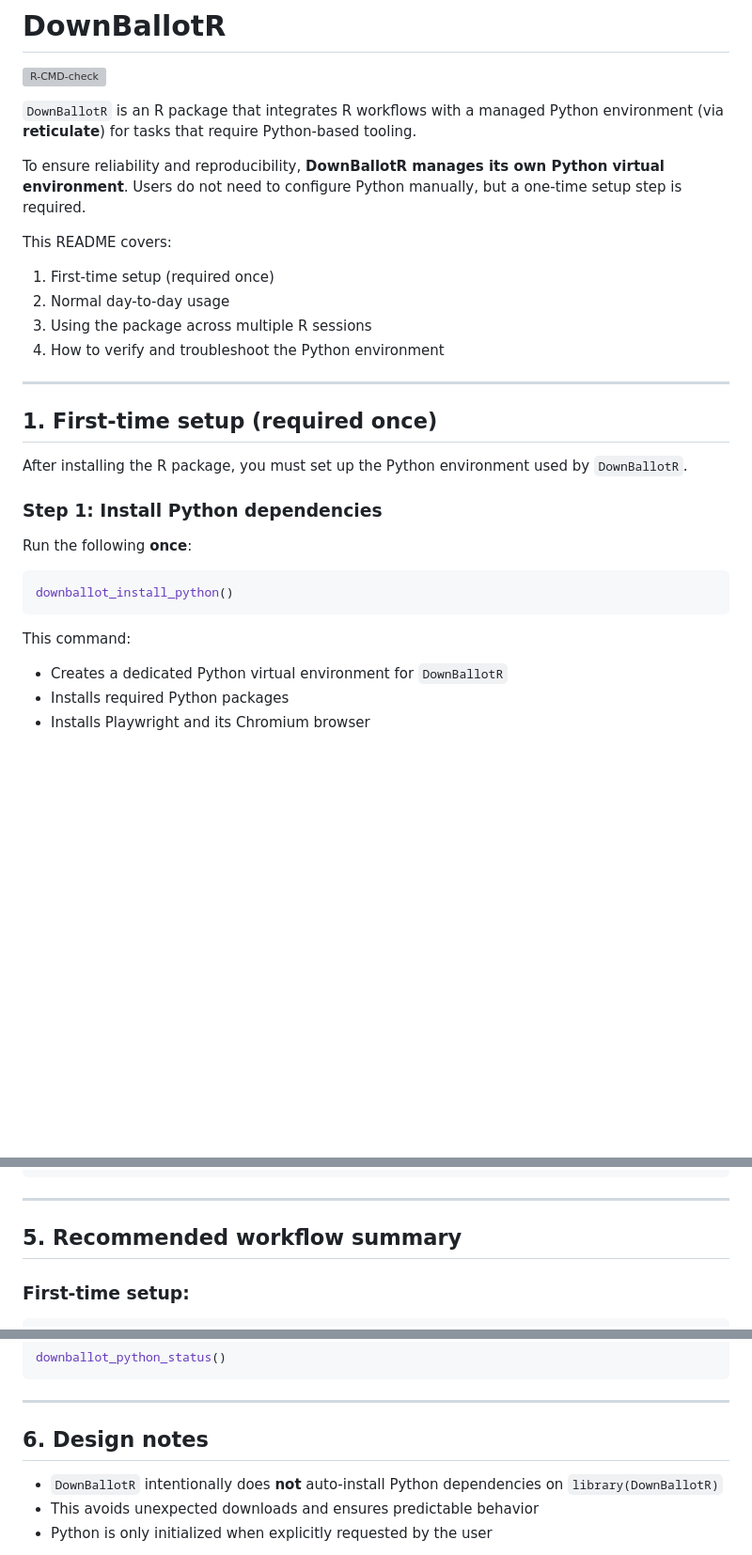
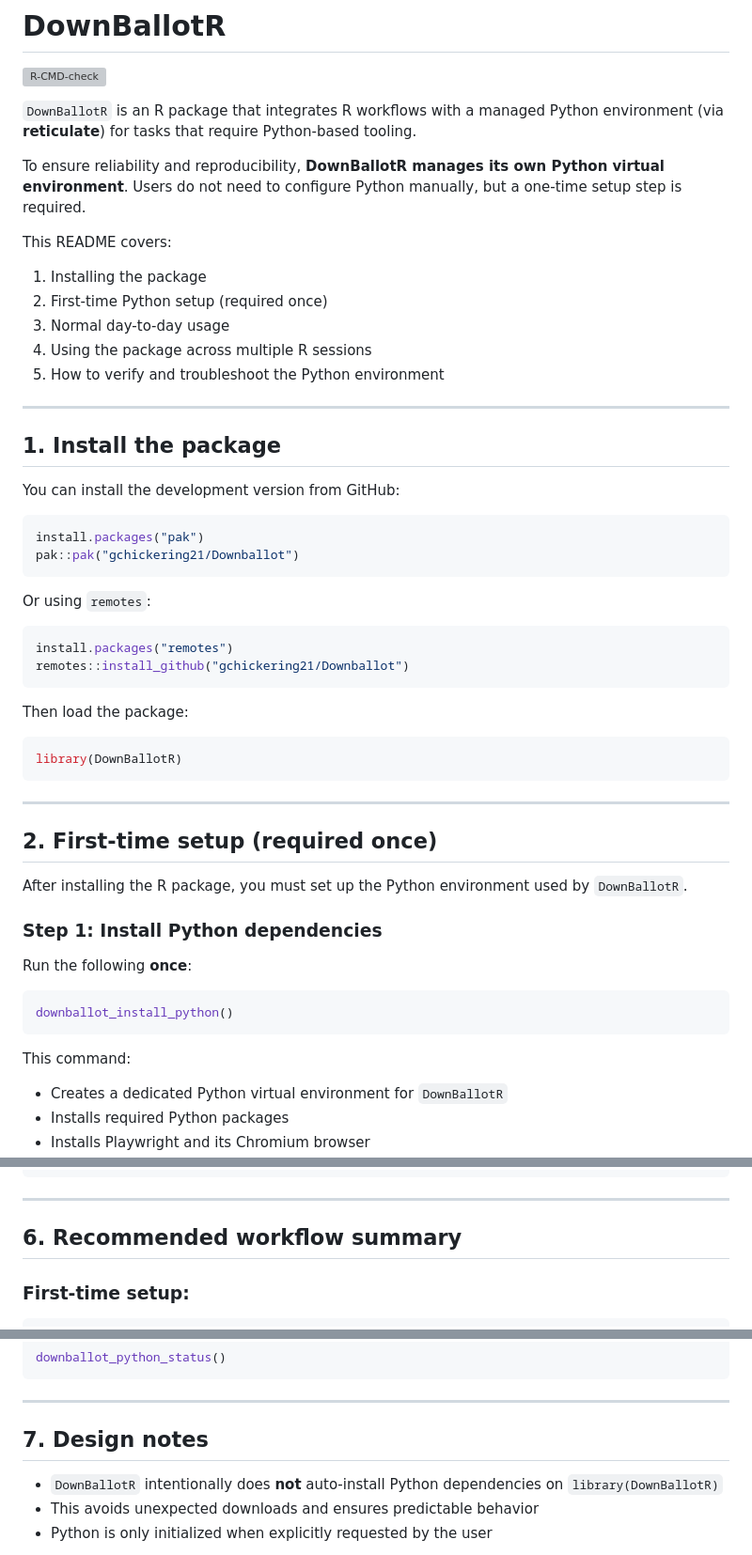
Before and after one commit to gchickering21/DownBallotR, a Markdown page: README.md, 3 parts joined by grey strips. Shown at 94% size. Drawn GitHub-style; blank space fills up the shorter version; grey boxes are pictures that could not be loaded.

Commit message:
Add user-facing README with Python setup instructions

````diff
--- a/README.md
+++ b/README.md
@@ -3,7 +3,6 @@
 <!-- badges: start -->
 [![R-CMD-check](https://github.com/gchickering21/Downballot/actions/workflows/R-CMD-check.yaml/badge.svg)](https://github.com/gchickering21/Downballot/actions/workflows/R-CMD-check.yaml)
 <!-- badges: end -->
-
 
 `DownBallotR` is an R package that integrates R workflows with a managed Python
 environment (via **reticulate**) for tasks that require Python-based tooling.
@@ -14,14 +13,39 @@ one-time setup step is required.
 
 This README covers:
 
-1. First-time setup (required once)
-2. Normal day-to-day usage
-3. Using the package across multiple R sessions
-4. How to verify and troubleshoot the Python environment
+1. Installing the package
+2. First-time Python setup (required once)
+3. Normal day-to-day usage
+4. Using the package across multiple R sessions
+5. How to verify and troubleshoot the Python environment
 
 ---
 
-## 1. First-time setup (required once)
+## 1. Install the package
+
+You can install the development version from GitHub:
+
+```r
+install.packages("pak")
+pak::pak("gchickering21/Downballot")
+```
+
+Or using `remotes`:
+
+```r
+install.packages("remotes")
+remotes::install_github("gchickering21/Downballot")
+```
+
+Then load the package:
+
+```r
+library(DownBallotR)
+```
+
+---
+
+## 2. First-time setup (required once)
 
 After installing the R package, you must set up the Python environment used by
 `DownBallotR`.
@@ -35,6 +59,7 @@ downballot_install_python()
 ```
 
 This command:
+
 - Creates a dedicated Python virtual environment for `DownBallotR`
 - Installs required Python packages
 - Installs Playwright and its Chromium browser
@@ -167,7 +197,7 @@ downballot_python_status()
 
 ---
 
-## 5. Recommended workflow summary
+## 6. Recommended workflow summary
 
 ### First-time setup:
 ```r
@@ -187,7 +217,7 @@ downballot_python_status()
 
 ---
 
-## 6. Design notes
+## 7. Design notes
 
 - `DownBallotR` intentionally does **not** auto-install Python dependencies on
   `library(DownBallotR)`
````
Also changed, not shown: other parts of README.md (+10 -5 lines).
